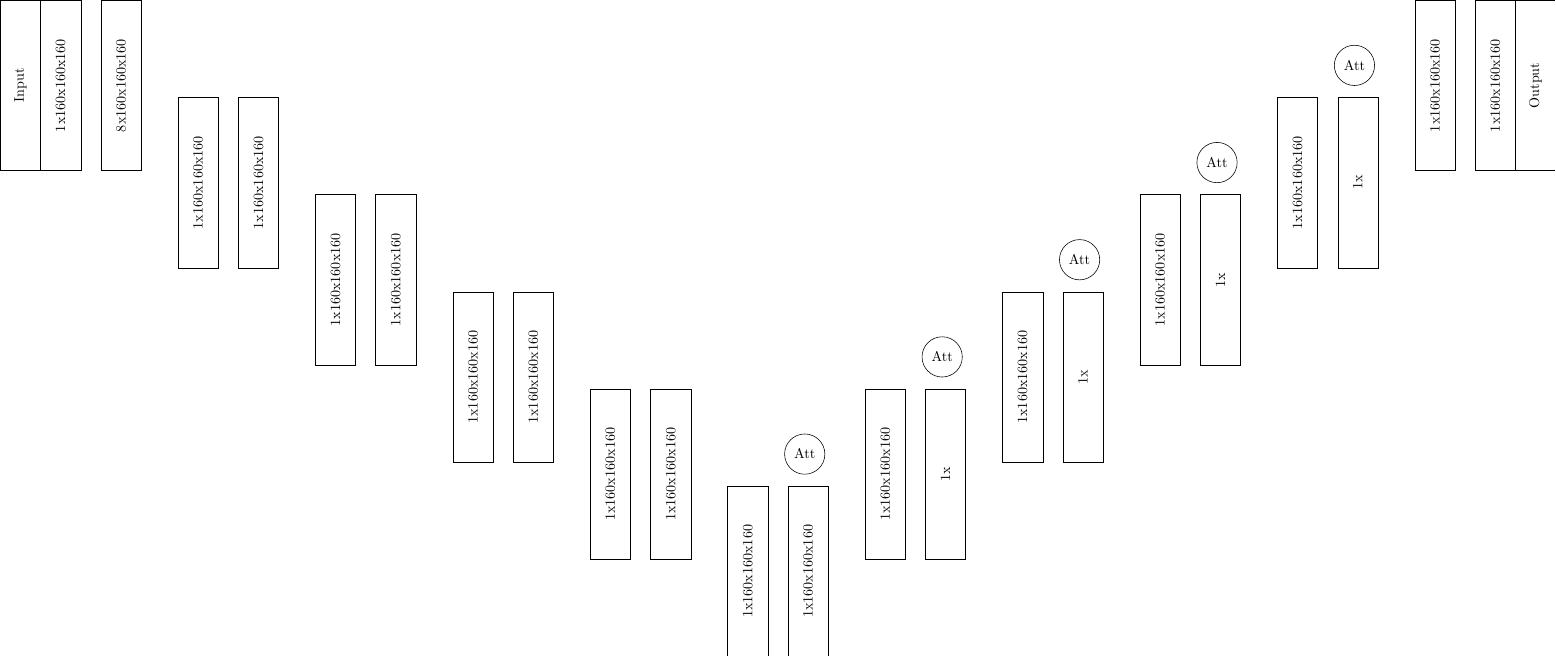
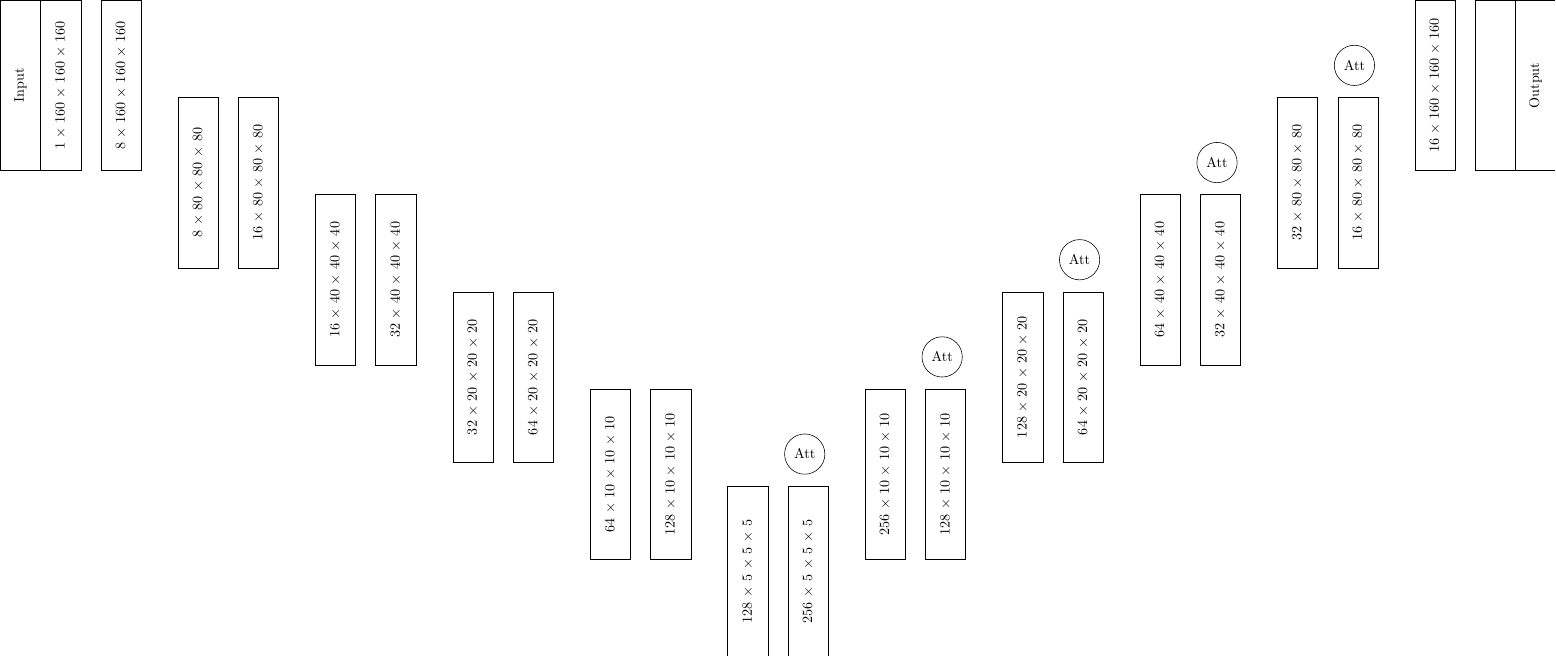
Before and after one commit to JGIBristol/zebrafish_jaw_segmentation, a LaTeX figure (paper_diagrams/net_diagram.tex): the whole page. Compiled offline with pdfLaTeX.

Commit message:
the right blocks, but i forgot the bottom layer

```diff
--- a/paper_diagrams/net_diagram.tex
+++ b/paper_diagrams/net_diagram.tex
@@ -23,43 +23,45 @@
 
     % Input
     \node (input_label) [block] {Input};
-    \node (input) [block, below of=input_label, yshift=1cm]{1x160x160x160};
+    \node (input) [block, below of=input_label, yshift=1cm]{$1\times160\times160\times160$};
 
     % Contracting path
-    \node (head) [block, below of=input, yshift=0.5cm] {8x160x160x160};
+    \node (head) [block, below of=input, yshift=0.5cm] {$8\times160\times160\times160$};
 
-    \node (enc1) [block, below left of=head, yshift=-0.5cm, xshift=-1cm]{1x160x160x160};
-    \node (conv1) [block, below of=enc1, yshift=0.5cm]{1x160x160x160};
+    \node (enc1) [block, below left of=head, yshift=-0.5cm, xshift=-1cm]{$8\times80\times80\times80$};
+    \node (conv1) [block, below of=enc1, yshift=0.5cm]{$16\times80\times80\times80$};
 
-    \node (enc2) [block, below left of=conv1, yshift=-0.5cm, xshift=-1cm]{1x160x160x160};
-    \node (conv2) [block, below of=enc2, yshift=0.5cm]{1x160x160x160};
+    \node (enc2) [block, below left of=conv1, yshift=-0.5cm, xshift=-1cm]{$16\times40\times40\times40$};
+    \node (conv2) [block, below of=enc2, yshift=0.5cm]{$32\times40\times40\times40$};
 
-    \node (enc3) [block, below left of=conv2, yshift=-0.5cm, xshift=-1cm]{1x160x160x160};
-    \node (conv3) [block, below of=enc3, yshift=0.5cm]{1x160x160x160};
+    \node (enc3) [block, below left of=conv2, yshift=-0.5cm, xshift=-1cm]{$32\times20\times20\times20$};
+    \node (conv3) [block, below of=enc3, yshift=0.5cm]{$64\times20\times20\times20$};
 
-    \node (enc4) [block, below left of=conv3, yshift=-0.5cm, xshift=-1cm]{1x160x160x160};
-    \node (conv4) [block, below of=enc4, yshift=0.5cm]{1x160x160x160};
+    \node (enc4) [block, below left of=conv3, yshift=-0.5cm, xshift=-1cm]{$64\times10\times10\times10$};
+    \node (conv4) [block, below of=enc4, yshift=0.5cm]{$128\times10\times10\times10$};
 
-    \node (enc5) [block, below left of=conv4, yshift=-0.5cm, xshift=-1cm]{1x160x160x160};
-    \node (conv5) [block, below of=enc5, yshift=0.5cm]{1x160x160x160};
+    \node (enc5) [block, below left of=conv4, yshift=-0.5cm, xshift=-1cm]{$128\times5\times5\times5$};
+    \node (conv5) [block, below of=enc5, yshift=0.5cm]{$256\times5\times5\times5$};
+
+    % Bottom layer
 
     % Expanding Path
-    \node (dec5) [block, below right of=conv5, yshift=-0.5cm, xshift=1cm]{1x160x160x160};
-    \node (conv6) [block, below of=dec5, yshift=0.5cm] {1x};
+    \node (dec5) [block, below right of=conv5, yshift=-0.5cm, xshift=1cm]{$256\times10\times10\times10$};
+    \node (conv6) [block, below of=dec5, yshift=0.5cm] {$128\times10\times10\times10$};
 
-    \node (dec4) [block, below right of=conv6, yshift=-0.5cm, xshift=1cm]{1x160x160x160};
-    \node (conv7) [block, below of=dec4, yshift=0.5cm] {1x};
+    \node (dec4) [block, below right of=conv6, yshift=-0.5cm, xshift=1cm]{$128\times20\times20\times20$};
+    \node (conv7) [block, below of=dec4, yshift=0.5cm] {$64\times20\times20\times20$};
 
-    \node (dec3) [block, below right of=conv7, yshift=-0.5cm, xshift=1cm]{1x160x160x160};
-    \node (conv8) [block, below of=dec3, yshift=0.5cm] {1x};
+    \node (dec3) [block, below right of=conv7, yshift=-0.5cm, xshift=1cm]{$64\times40\times40\times40$};
+    \node (conv8) [block, below of=dec3, yshift=0.5cm] {$32\times40\times40\times40$};
 
-    \node (dec2) [block, below right of=conv8, yshift=-0.5cm, xshift=1cm]{1x160x160x160};
-    \node (conv9) [block, below of=dec2, yshift=0.5cm] {1x};
+    \node (dec2) [block, below right of=conv8, yshift=-0.5cm, xshift=1cm]{$32\times80\times80\times80$};
+    \node (conv9) [block, below of=dec2, yshift=0.5cm] {$16\times80\times80\times80$};
 
-    \node (dec1) [block, below right of=conv9, yshift=-0.5cm, xshift=1cm]{1x160x160x160};
+    \node (dec1) [block, below right of=conv9, yshift=-0.5cm, xshift=1cm]{$16\times160\times160\times160$};
 
     % Output
-    \node (output) [block, below of=dec1, yshift=0.5cm] {1x160x160x160};
+    \node (output) [block, below of=dec1, yshift=0.5cm] {};
     \node (output_label) [block, below of=output, yshift=1cm]{Output};
 
     % % Attention Mechanisms
```
